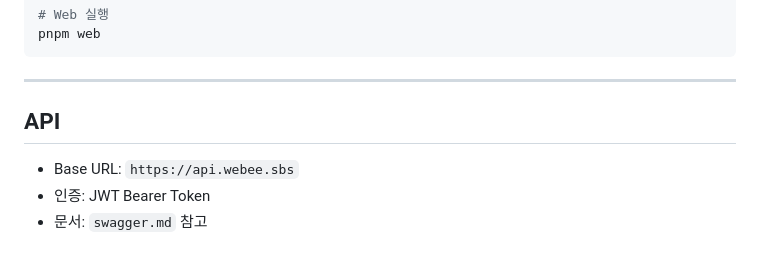
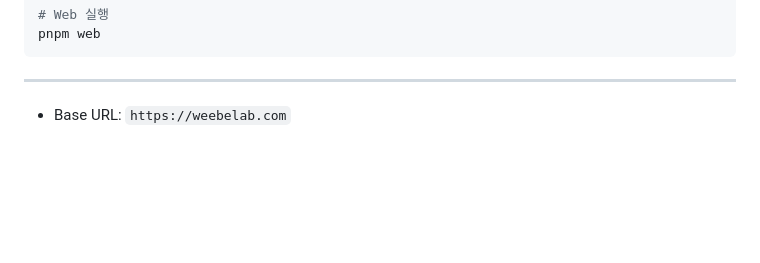
Before and after one commit to OhSSangHoon/webee-mobile, a Markdown page: README.md, the part around the change. Rendered like a GitHub page; blank space fills up the shorter version.

Commit message:
Remove API details and update base URL
Removed API section and updated base URL.

```diff
--- a/README.md
+++ b/README.md
@@ -118,8 +118,4 @@ pnpm web
 
 ---
 
-## API
-
-- Base URL: `https://api.webee.sbs`
-- 인증: JWT Bearer Token
-- 문서: `swagger.md` 참고
+- Base URL: `https://weebelab.com`
```
